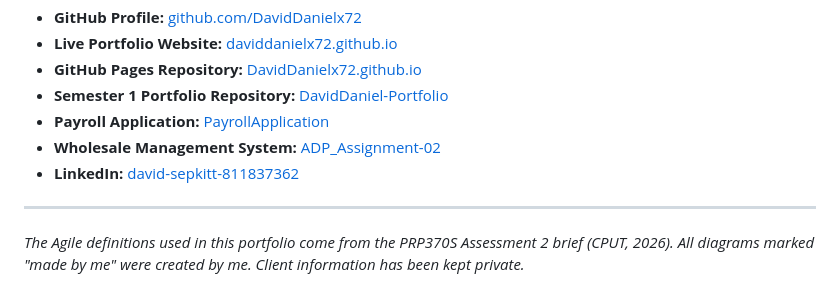
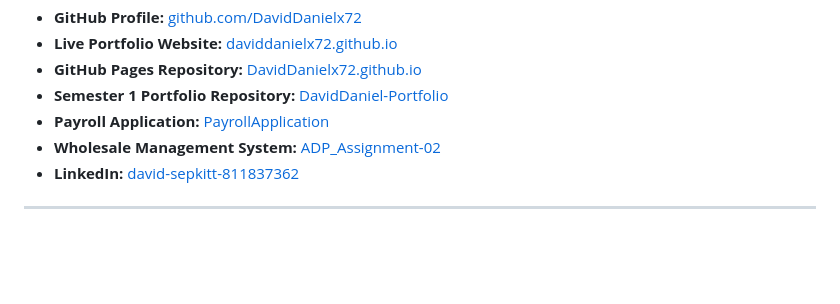
Before and after one commit to DavidDanielx72/DavidDanielx72.github.io, a Markdown page: README.md, the part around the change. Drawn GitHub-style; blank space fills up the shorter version.

Commit message:
Remove personal notes from README
Removed note about Agile definitions and client information.

```diff
--- a/README.md
+++ b/README.md
@@ -639,5 +639,3 @@ Semester 1 gave me the technical skills such as Java, OOP, web development and G
 * **LinkedIn:** [david-sepkitt-811837362](https://www.linkedin.com/in/david-sepkitt-811837362/)
 
 ---
-
-*The Agile definitions used in this portfolio come from the PRP370S Assessment 2 brief (CPUT, 2026). All diagrams marked "made by me" were created by me. Client information has been kept private.*
```
